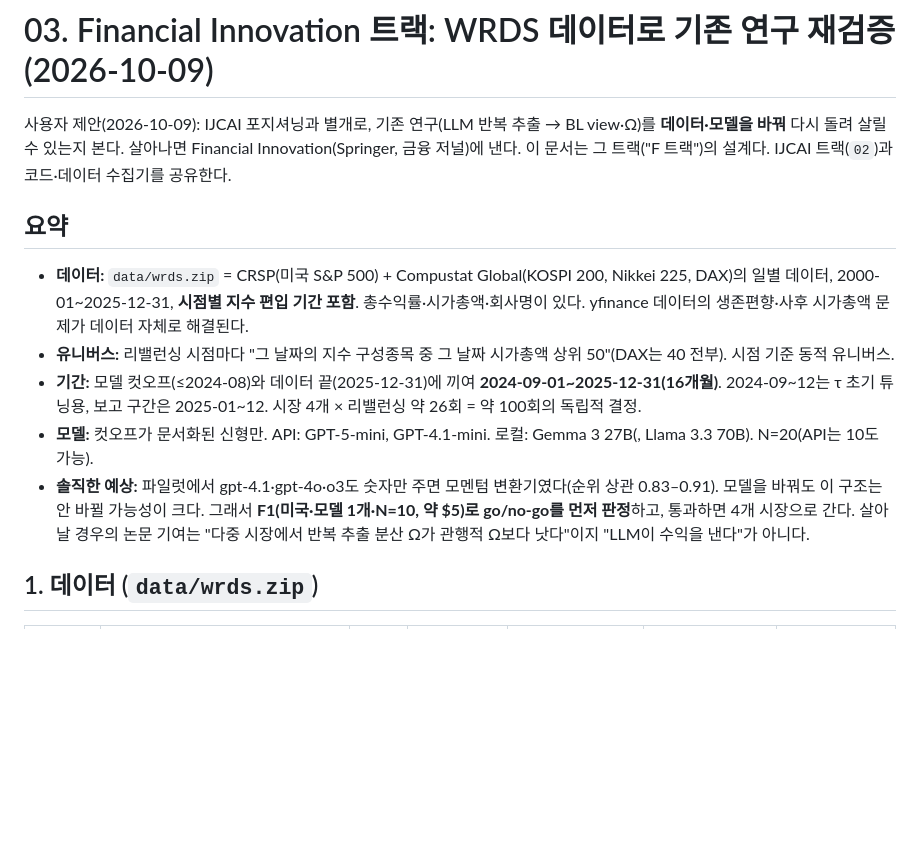
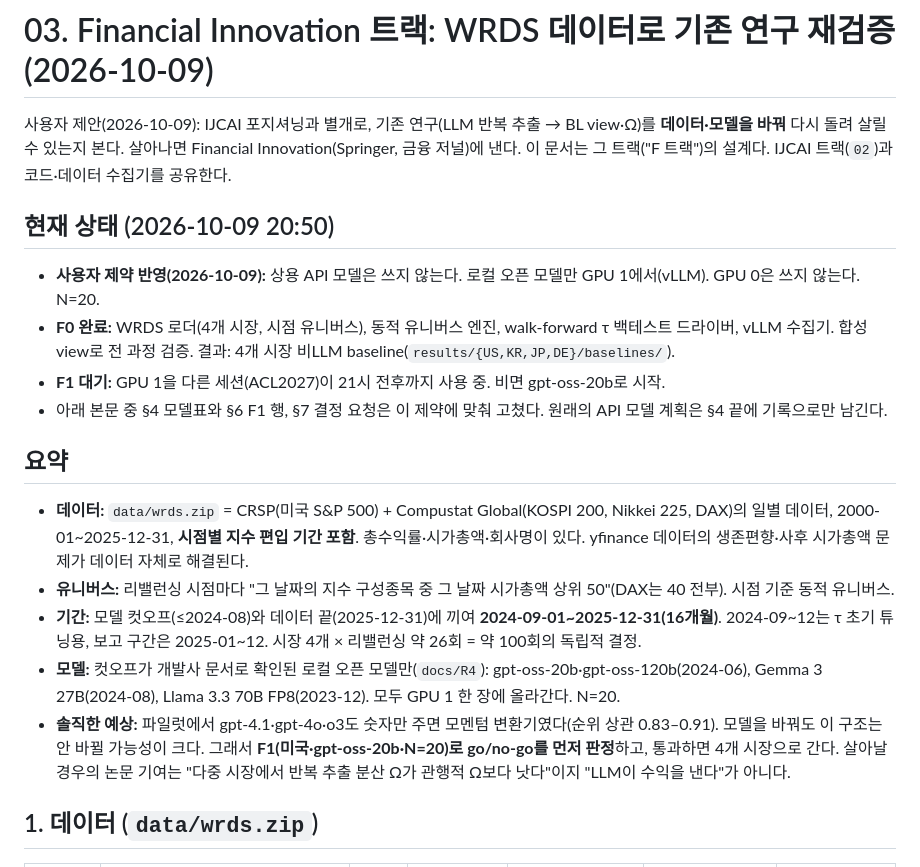
Before and after one commit to youngandbin/FI2027, a Markdown page: docs/00_설계_WRDS_재검증.md, the part around one of its changes. Drawn GitHub-style; blank space fills up the shorter version.

```diff
--- a/docs/00_설계_WRDS_재검증.md
+++ b/docs/00_설계_WRDS_재검증.md
@@ -1,13 +1,19 @@
 # 03. Financial Innovation 트랙: WRDS 데이터로 기존 연구 재검증 (2026-10-09)
 
 사용자 제안(2026-10-09): IJCAI 포지셔닝과 별개로, 기존 연구(LLM 반복 추출 → BL view·Ω)를 **데이터·모델을 바꿔** 다시 돌려 살릴 수 있는지 본다. 살아나면 Financial Innovation(Springer, 금융 저널)에 낸다. 이 문서는 그 트랙("F 트랙")의 설계다. IJCAI 트랙(`02`)과 코드·데이터 수집기를 공유한다.
+
+## 현재 상태 (2026-10-09 20:50)
+- **사용자 제약 반영(2026-10-09):** 상용 API 모델은 쓰지 않는다. 로컬 오픈 모델만 GPU 1에서(vLLM). GPU 0은 쓰지 않는다. N=20.
+- **F0 완료:** WRDS 로더(4개 시장, 시점 유니버스), 동적 유니버스 엔진, walk-forward τ 백테스트 드라이버, vLLM 수집기. 합성 view로 전 과정 검증. 결과: 4개 시장 비LLM baseline(`results/{US,KR,JP,DE}/baselines/`).
+- **F1 대기:** GPU 1을 다른 세션(ACL2027)이 21시 전후까지 사용 중. 비면 gpt-oss-20b로 시작.
+- 아래 본문 중 §4 모델표와 §6 F1 행, §7 결정 요청은 이 제약에 맞춰 고쳤다. 원래의 API 모델 계획은 §4 끝에 기록으로만 남긴다.
 
 ## 요약
 - **데이터:** `data/wrds.zip` = CRSP(미국 S&P 500) + Compustat Global(KOSPI 200, Nikkei 225, DAX)의 일별 데이터, 2000-01~2025-12-31, **시점별 지수 편입 기간 포함**. 총수익률·시가총액·회사명이 있다. yfinance 데이터의 생존편향·사후 시가총액 문제가 데이터 자체로 해결된다.
 - **유니버스:** 리밸런싱 시점마다 "그 날짜의 지수 구성종목 중 그 날짜 시가총액 상위 50"(DAX는 40 전부). 시점 기준 동적 유니버스.
 - **기간:** 모델 컷오프(≤2024-08)와 데이터 끝(2025-12-31)에 끼여 **2024-09-01~2025-12-31(16개월)**. 2024-09~12는 τ 초기 튜닝용, 보고 구간은 2025-01~12. 시장 4개 × 리밸런싱 약 26회 = 약 100회의 독립적 결정.
-- **모델:** 컷오프가 문서화된 신형만. API: GPT-5-mini, GPT-4.1-mini. 로컬: Gemma 3 27B(, Llama 3.3 70B). N=20(API는 10도 가능).
-- **솔직한 예상:** 파일럿에서 gpt-4.1·gpt-4o·o3도 숫자만 주면 모멘텀 변환기였다(순위 상관 0.83–0.91). 모델을 바꿔도 이 구조는 안 바뀔 가능성이 크다. 그래서 **F1(미국·모델 1개·N=10, 약 $5)로 go/no-go를 먼저 판정**하고, 통과하면 4개 시장으로 간다. 살아날 경우의 논문 기여는 "다중 시장에서 반복 추출 분산 Ω가 관행적 Ω보다 낫다"이지 "LLM이 수익을 낸다"가 아니다.
+- **모델:** 컷오프가 개발사 문서로 확인된 로컬 오픈 모델만(`docs/R4`): gpt-oss-20b·gpt-oss-120b(2024-06), Gemma 3 27B(2024-08), Llama 3.3 70B FP8(2023-12). 모두 GPU 1 한 장에 올라간다. N=20.
+- **솔직한 예상:** 파일럿에서 gpt-4.1·gpt-4o·o3도 숫자만 주면 모멘텀 변환기였다(순위 상관 0.83–0.91). 모델을 바꿔도 이 구조는 안 바뀔 가능성이 크다. 그래서 **F1(미국·gpt-oss-20b·N=20)로 go/no-go를 먼저 판정**하고, 통과하면 4개 시장으로 간다. 살아날 경우의 논문 기여는 "다중 시장에서 반복 추출 분산 Ω가 관행적 Ω보다 낫다"이지 "LLM이 수익을 낸다"가 아니다.
 
 ## 1. 데이터 (`data/wrds.zip`)
 | 시장 | 파일 | 종목 수(시점) | 식별자 | 수익률 | 시가총액 | 비고 |
```
Also changed, not shown: other parts of docs/00_설계_WRDS_재검증.md (+16 -15 lines).
